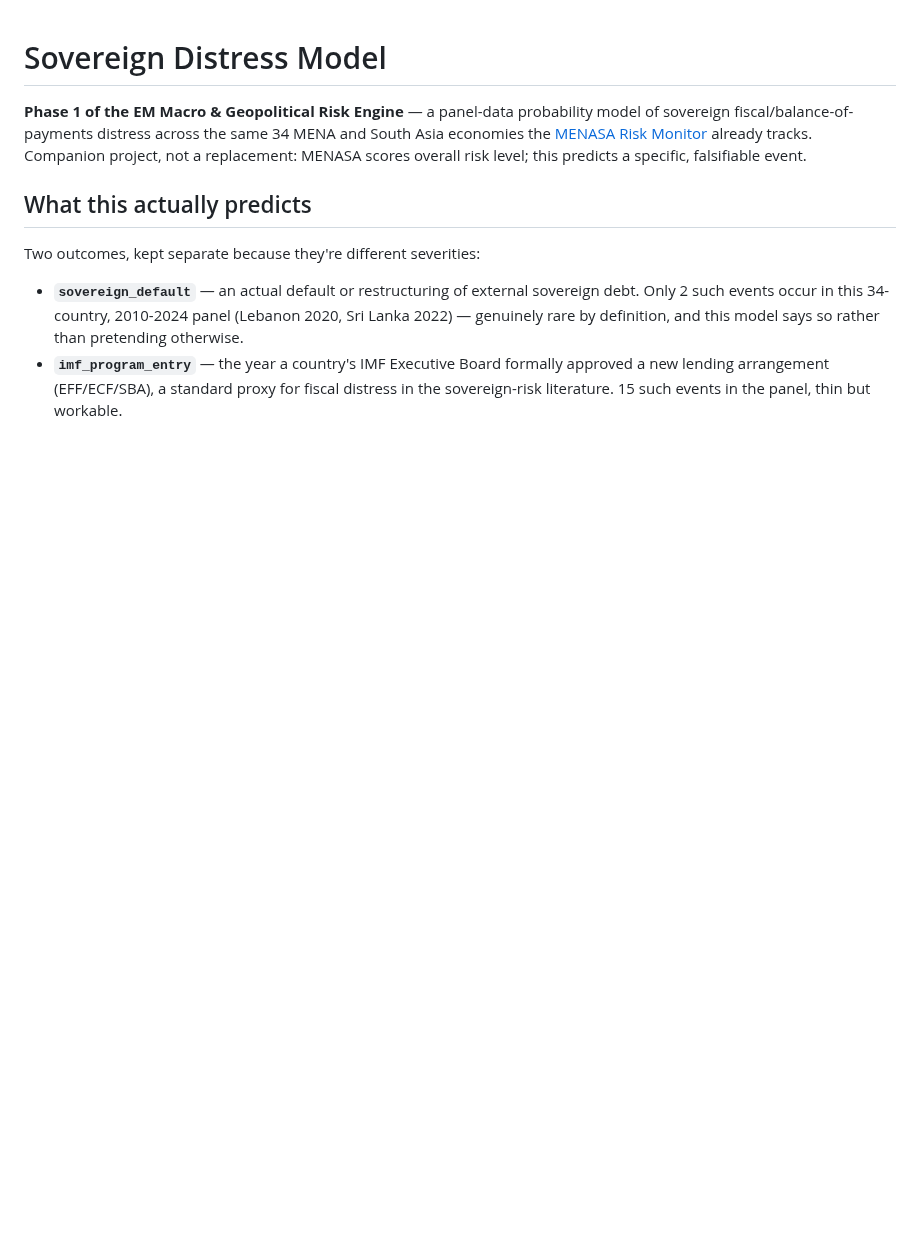
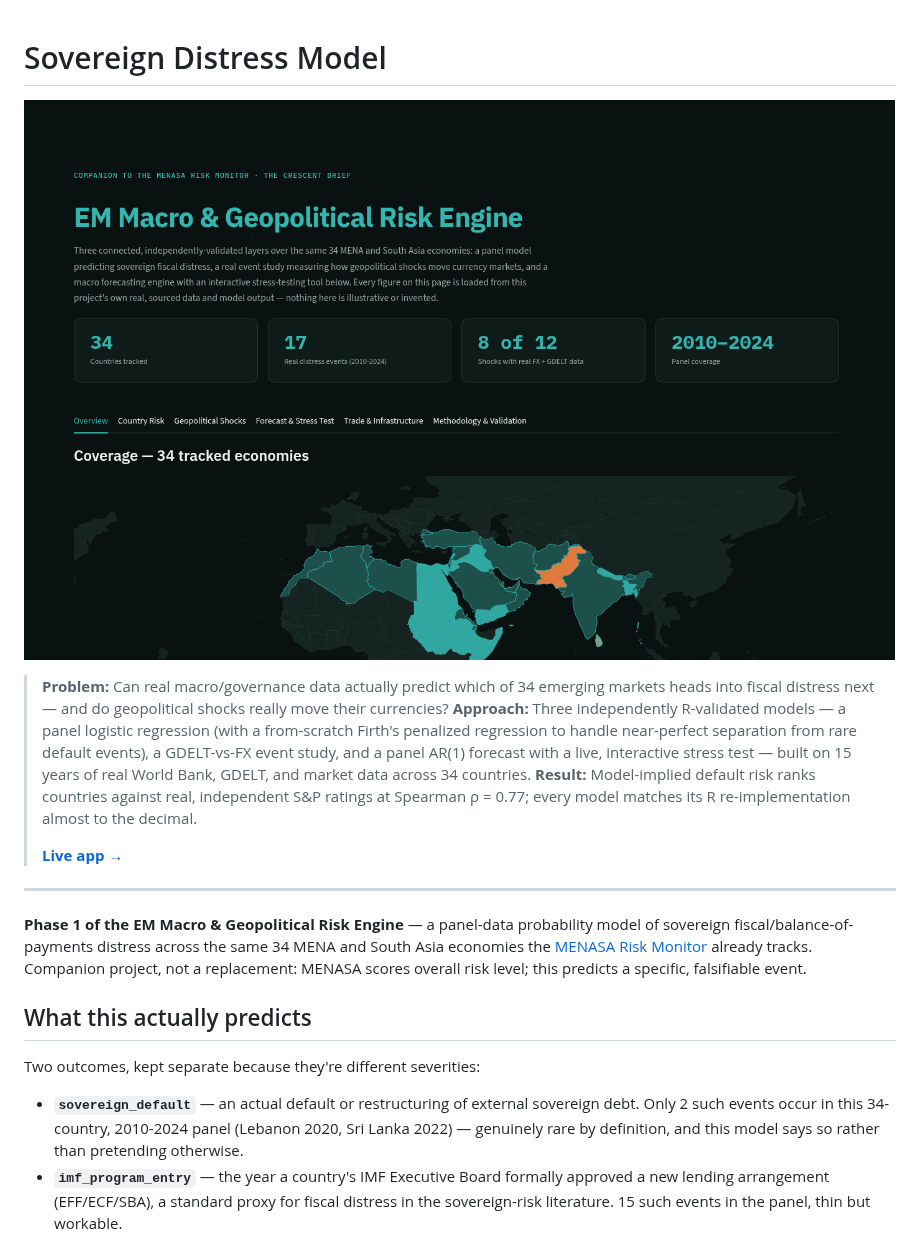
Before and after one commit to rafaywaqar2004-lang/sovereign-distress-model, a Markdown page: README.md, the part around the change. GitHub-like rendering; pictures changed too: docs/screenshot.png (added); blank space fills up the shorter version.

Commit message:
Add recruiter-skim quick-take block + screenshot to README
Leads with problem -> approach -> result and a live screenshot before the
existing detailed methodology, so a 20-second skim gets the headline
without needing to read the full technical writeup first.

Co-Authored-By: Claude Sonnet 5 <noreply@anthropic.com>
Claude-Session: https://claude.ai/code/session_01KRLHqCLaVGvUHdE2WU2nqe

```diff
--- a/README.md
+++ b/README.md
@@ -1,4 +1,14 @@
 # Sovereign Distress Model
+
+![EM Macro & Geopolitical Risk Engine — live app screenshot](docs/screenshot.png)
+
+> **Problem:** Can real macro/governance data actually predict which of 34 emerging markets heads into fiscal distress next — and do geopolitical shocks really move their currencies?
+> **Approach:** Three independently R-validated models — a panel logistic regression (with a from-scratch Firth's penalized regression to handle near-perfect separation from rare default events), a GDELT-vs-FX event study, and a panel AR(1) forecast with a live, interactive stress test — built on 15 years of real World Bank, GDELT, and market data across 34 countries.
+> **Result:** Model-implied default risk ranks countries against real, independent S&P ratings at Spearman ρ = 0.77; every model matches its R re-implementation almost to the decimal.
+>
+> **[Live app →](https://em-macro-geopolitical-risk-engine.onrender.com)**
+
+---
 
 **Phase 1 of the EM Macro & Geopolitical Risk Engine** — a panel-data
 probability model of sovereign fiscal/balance-of-payments distress across
```
